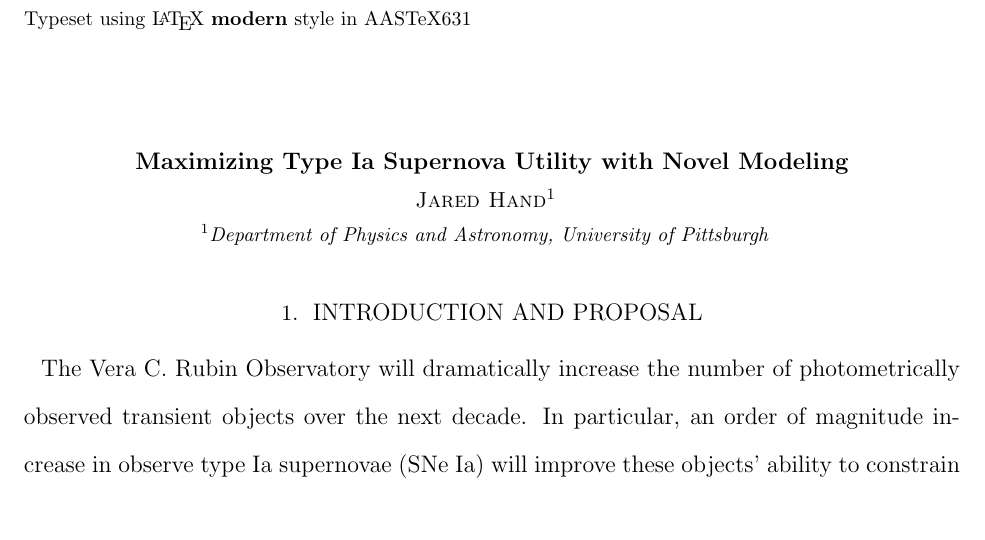
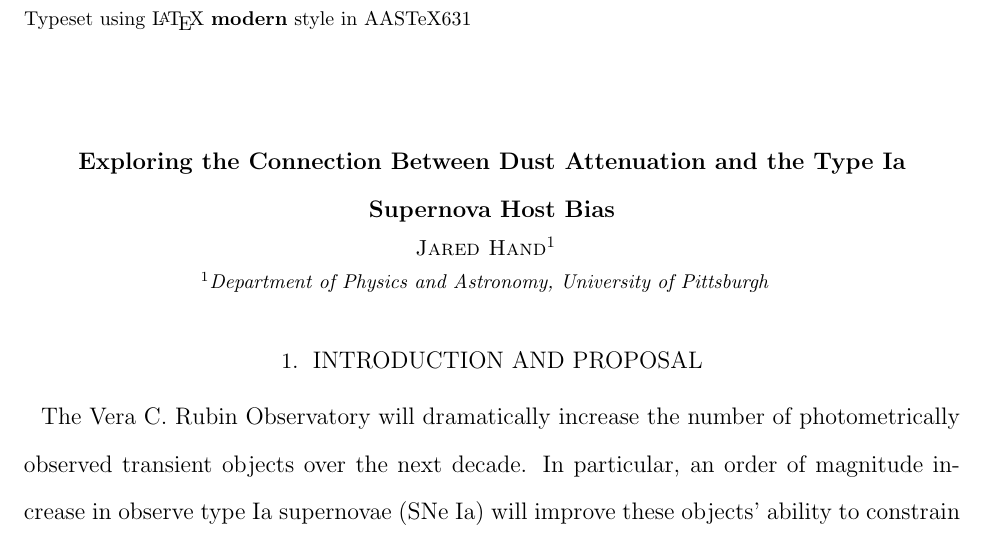
Before and after one commit to jhand1993/LSST_Award2021, a LaTeX paper (Tex/LSST_award2021-Hand.tex): part of page 1 of 3, cut so that both start at the same text. Compiled offline with pdfLaTeX; an older LaTeX class or package is replaced by its successor.

Commit message:
updated title

```diff
--- a/Tex/LSST_award2021-Hand.tex
+++ b/Tex/LSST_award2021-Hand.tex
@@ -14,7 +14,7 @@
 \pagestyle{plain}
 
 \begin{document}
-\title{Maximizing Type Ia Supernova Utility with Novel Modeling}
+\title{Exploring the Connection Between Dust Attenuation and the Type Ia Supernova Host Bias}
 
 \author{Jared Hand}
 \affiliation{Department of Physics and Astronomy, University of Pittsburgh \vspace{-0.5in}}
```
Also changed, not shown: Tex/LSST_award2021-Hand.pdf, 3 other files.
